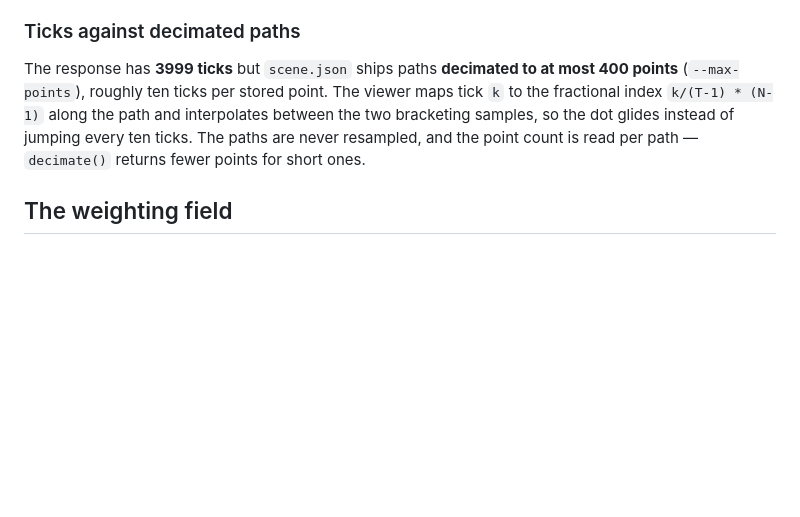
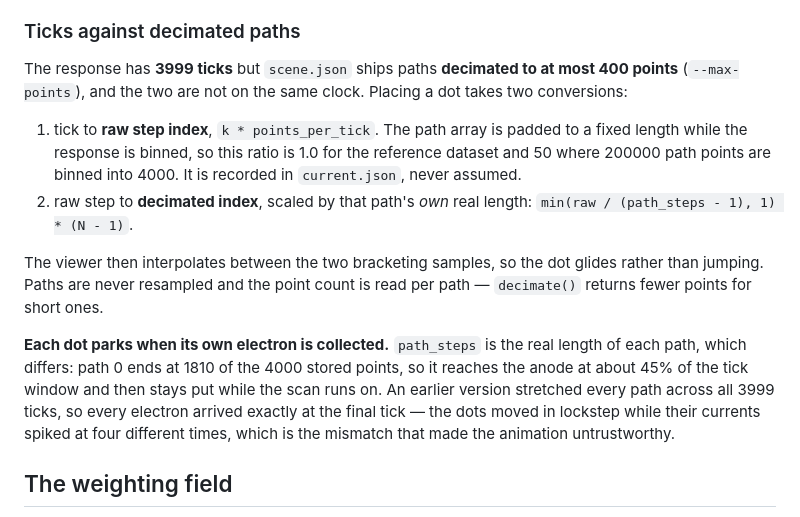
Before and after one commit to fanrado/pochoir_viewer, a Markdown page: README.md, the part around the change. GitHub-like rendering; blank space fills up the shorter version.

Commit message:
Document the tick-to-position mapping

```diff
--- a/README.md
+++ b/README.md
@@ -392,11 +392,27 @@ is the first thing to question — not the offsets to quietly adjust.
 ### Ticks against decimated paths
 
 The response has **3999 ticks** but `scene.json` ships paths **decimated to at
-most 400 points** (`--max-points`), roughly ten ticks per stored point. The
-viewer maps tick `k` to the fractional index `k/(T-1) * (N-1)` along the path
-and interpolates between the two bracketing samples, so the dot glides instead
-of jumping every ten ticks. The paths are never resampled, and the point count
-is read per path — `decimate()` returns fewer points for short ones.
+most 400 points** (`--max-points`), and the two are not on the same clock.
+Placing a dot takes two conversions:
+
+1. tick to **raw step index**, `k * points_per_tick`. The path array is padded
+   to a fixed length while the response is binned, so this ratio is 1.0 for the
+   reference dataset and 50 where 200000 path points are binned into 4000. It
+   is recorded in `current.json`, never assumed.
+2. raw step to **decimated index**, scaled by that path's *own* real length:
+   `min(raw / (path_steps - 1), 1) * (N - 1)`.
+
+The viewer then interpolates between the two bracketing samples, so the dot
+glides rather than jumping. Paths are never resampled and the point count is
+read per path — `decimate()` returns fewer points for short ones.
+
+**Each dot parks when its own electron is collected.** `path_steps` is the real
+length of each path, which differs: path 0 ends at 1810 of the 4000 stored
+points, so it reaches the anode at about 45% of the tick window and then stays
+put while the scan runs on. An earlier version stretched every path across all
+3999 ticks, so every electron arrived exactly at the final tick — the dots moved
+in lockstep while their currents spiked at four different times, which is the
+mismatch that made the animation untrustworthy.
 
 ## The weighting field
 
```
